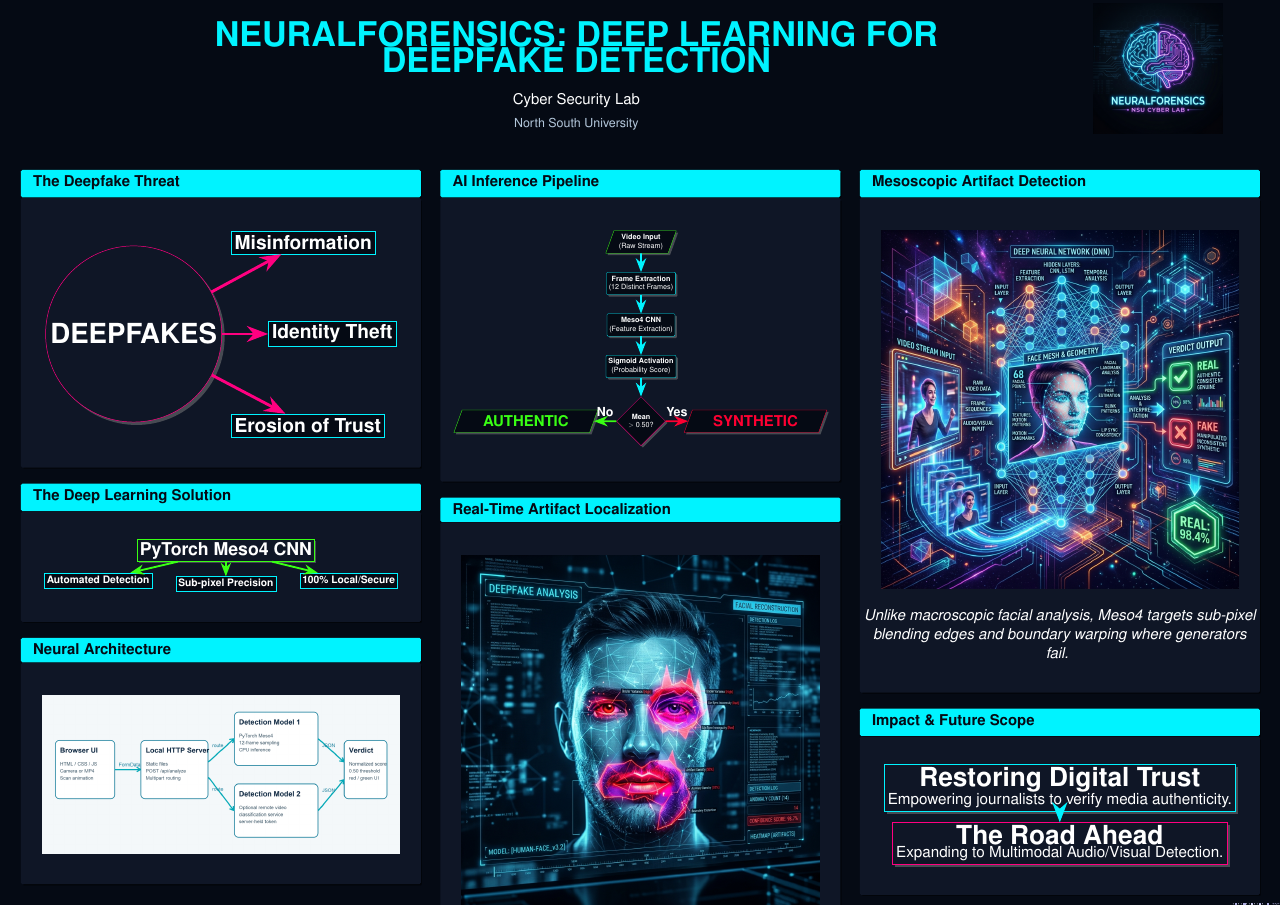
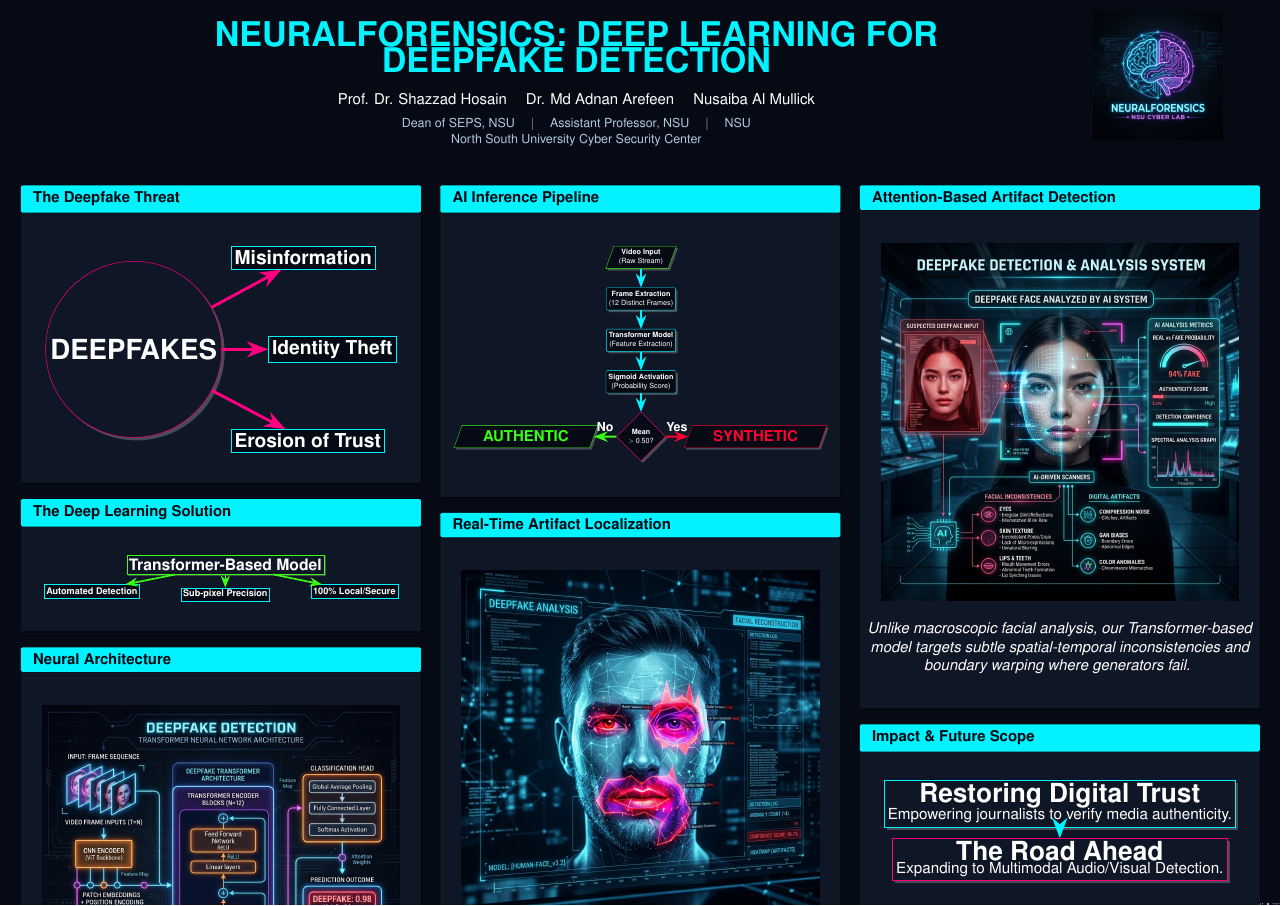
Before and after one commit to nusaiba-m09/deepfake, a LaTeX poster (poster.tex): the whole page. Compiled offline with pdfLaTeX.

Commit message:
Update poster credits, text, and add sleek diagrams

```diff
--- a/poster.tex
+++ b/poster.tex
@@ -80,8 +80,8 @@
 }
 
 \title{NEURALFORENSICS: DEEP LEARNING FOR DEEPFAKE DETECTION}
-\author{Cyber Security Lab}
-\institute{North South University}
+\author{Prof. Dr. Shazzad Hosain \quad Dr. Md Adnan Arefeen \quad Nusaiba Al Mullick}
+\institute{Dean of SEPS, NSU \quad $\mid$ \quad Assistant Professor, NSU \quad $\mid$ \quad NSU \\ North South University Cyber Security Center}
 
 \begin{document}
 \begin{frame}[fragile]
@@ -113,7 +113,7 @@
     \begin{center}
     \resizebox{0.9\linewidth}{!}{
         \begin{tikzpicture}[node distance=1.5cm and 1cm]
-            \node (cnn) [rectangle, draw=neongreen, fill=bgblock, text=white, very thick, minimum width=10cm, minimum height=3cm, align=center, drop shadow] {\Huge \textbf{PyTorch Meso4 CNN}};
+            \node (cnn) [rectangle, draw=neongreen, fill=bgblock, text=white, very thick, minimum width=10cm, minimum height=3cm, align=center, drop shadow] {\Huge \textbf{Transformer-Based Model}};
             \node (adv1) [rectangle, draw=neoncyan, fill=bgdark, text=white, very thick, minimum width=5cm, minimum height=2cm, align=center, below left=1.5cm and -2cm of cnn] {\Large \textbf{Automated Detection}};
             \node (adv2) [rectangle, draw=neoncyan, fill=bgdark, text=white, very thick, minimum width=5cm, minimum height=2cm, align=center, below=2cm of cnn] {\Large \textbf{Sub-pixel Precision}};
             \node (adv3) [rectangle, draw=neoncyan, fill=bgdark, text=white, very thick, minimum width=5cm, minimum height=2cm, align=center, below right=1.5cm and -2cm of cnn] {\Large \textbf{100\% Local/Secure}};
@@ -145,7 +145,7 @@
         \begin{tikzpicture}[node distance=2.5cm and 2cm]
             \node (in) [io] {\textbf{Video Input} \\ (Raw Stream)};
             \node (sample) [process, below=of in] {\textbf{Frame Extraction} \\ (12 Distinct Frames)};
-            \node (nn) [process, below=of sample] {\textbf{Meso4 CNN} \\ (Feature Extraction)};
+            \node (nn) [process, below=of sample] {\textbf{Transformer Model} \\ (Feature Extraction)};
             \node (agg) [process, below=of nn] {\textbf{Sigmoid Activation} \\ (Probability Score)};
             \node (dec) [decision, below=of agg] {\textbf{Mean} \\ $> 0.50$?};
 
@@ -175,13 +175,13 @@
 
 % ==================== COLUMN 3 ====================
 \begin{column}{.31\paperwidth}
-\begin{block}{Mesoscopic Artifact Detection}
+\begin{block}{Attention-Based Artifact Detection}
     \vspace{1cm}
     \begin{center}
-        \includegraphics[width=0.9\linewidth]{concept.jpg}
+        \includegraphics[width=0.9\linewidth]{sleek_concept.jpg}
     \end{center}
     \vspace{1cm}
-    \centering \Large \textit{Unlike macroscopic facial analysis, Meso4 targets sub-pixel blending edges and boundary warping where generators fail.}
+    \centering \Large \textit{Unlike macroscopic facial analysis, our Transformer-based model targets subtle spatial-temporal inconsistencies and boundary warping where generators fail.}
     \vspace{1cm}
 \end{block}
 
```
Also changed, not shown: sleek_concept.jpg (added), sleek_diagram.jpg (added), poster.tex (2 more changed lines).
